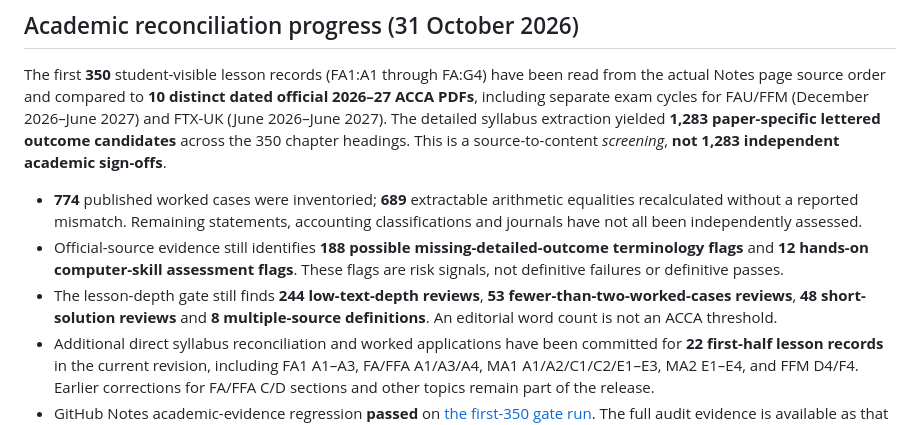
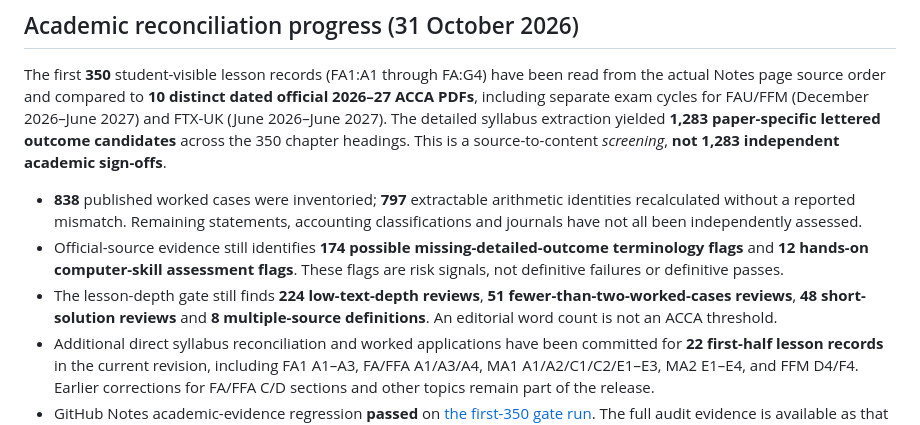
Before and after one commit to LuqmanReader/marikitabelajar, a Markdown page: TEXTBOOK_STATUS_2026-27.md, the part around one of its changes. GitHub-like rendering.

Commit message:
Reconcile public Notes status with latest first350 dated official syllabus and arithmetic evidence

```diff
--- a/TEXTBOOK_STATUS_2026-27.md
+++ b/TEXTBOOK_STATUS_2026-27.md
@@ -8,9 +8,9 @@
 
 The first **350** student-visible lesson records (FA1:A1 through FA:G4) have been read from the actual Notes page source order and compared to **10 distinct dated official 2026–27 ACCA PDFs**, including separate exam cycles for FAU/FFM (December 2026–June 2027) and FTX-UK (June 2026–June 2027). The detailed syllabus extraction yielded **1,283 paper-specific lettered outcome candidates** across the 350 chapter headings. This is a source-to-content *screening*, **not 1,283 independent academic sign-offs**.
 
-- **774** published worked cases were inventoried; **689** extractable arithmetic equalities recalculated without a reported mismatch. Remaining statements, accounting classifications and journals have not all been independently assessed.
-- Official-source evidence still identifies **188 possible missing-detailed-outcome terminology flags** and **12 hands-on computer-skill assessment flags**. These flags are risk signals, not definitive failures or definitive passes.
-- The lesson-depth gate still finds **244 low-text-depth reviews**, **53 fewer-than-two-worked-cases reviews**, **48 short-solution reviews** and **8 multiple-source definitions**. An editorial word count is not an ACCA threshold.
+- **838** published worked cases were inventoried; **797** extractable arithmetic identities recalculated without a reported mismatch. Remaining statements, accounting classifications and journals have not all been independently assessed.
+- Official-source evidence still identifies **174 possible missing-detailed-outcome terminology flags** and **12 hands-on computer-skill assessment flags**. These flags are risk signals, not definitive failures or definitive passes.
+- The lesson-depth gate still finds **224 low-text-depth reviews**, **51 fewer-than-two-worked-cases reviews**, **48 short-solution reviews** and **8 multiple-source definitions**. An editorial word count is not an ACCA threshold.
 - Additional direct syllabus reconciliation and worked applications have been committed for **22 first-half lesson records** in the current revision, including FA1 A1–A3, FA/FFA A1/A3/A4, MA1 A1/A2/C1/C2/E1–E3, MA2 E1–E4, and FFM D4/F4. Earlier corrections for FA/FFA C/D sections and other topics remain part of the release.
 - GitHub Notes academic-evidence regression **passed** on [the first-350 gate run](https://github.com/LuqmanReader/marikitabelajar/actions/runs/41191921970). The full audit evidence is available as that run's source matching, arithmetic, and student-visible lesson artifacts.
 
```
Also changed, not shown: other parts of TEXTBOOK_STATUS_2026-27.md (+1 -1 lines).
